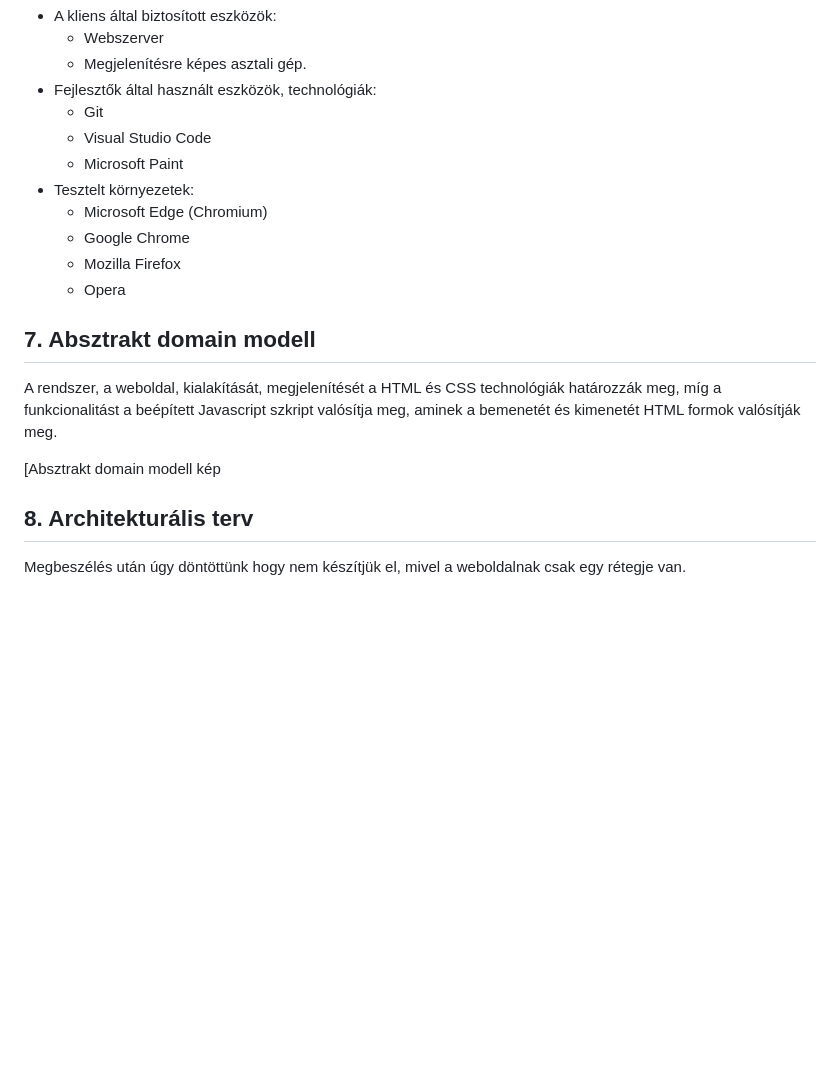
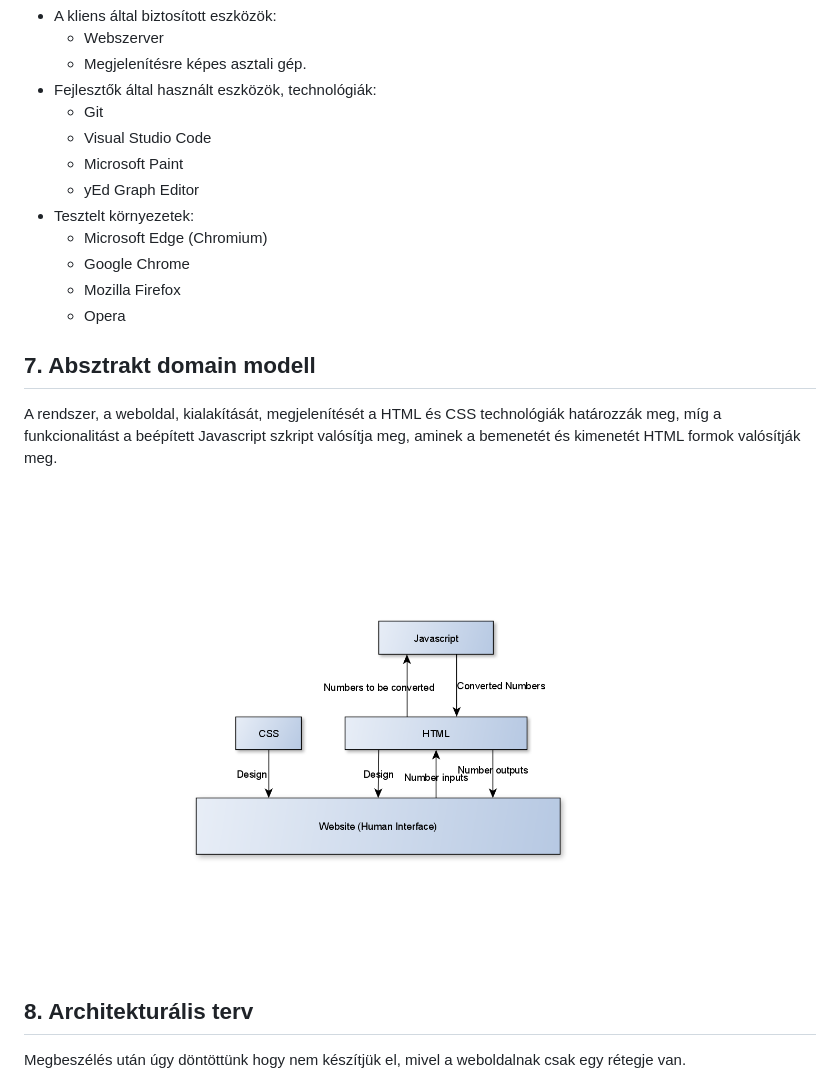
Before and after one commit to Errelian/SZFM-kisprojekt, a Markdown page: rendterv.md, the part around the change. Rendered like a GitHub page; pictures changed too: img/domainmodell.png (added); blank space fills up the shorter version.

Commit message:
Domain modell completed, graph drawn.

```diff
--- a/rendterv.md
+++ b/rendterv.md
@@ -106,6 +106,7 @@ A projekt megvalósítás szerint egy weboldal, ami azt jelenti hogy bármely we
     - Git
     - Visual Studio Code
     - Microsoft Paint
+    - yEd Graph Editor
 * Tesztelt környezetek:
     - Microsoft Edge (Chromium)
     - Google Chrome
@@ -118,7 +119,7 @@ A projekt megvalósítás szerint egy weboldal, ami azt jelenti hogy bármely we
 A rendszer, a weboldal, kialakítását, megjelenítését a HTML és CSS technológiák határozzák meg, míg a funkcionalitást a beépített Javascript szkript valósítja meg, aminek a bemenetét és kimenetét HTML formok valósítják meg.
 
 
-[Absztrakt domain modell kép
+![Domain modell gráf](/img/domainmodell.png)
 
 ## 8. Architekturális terv
 
```
